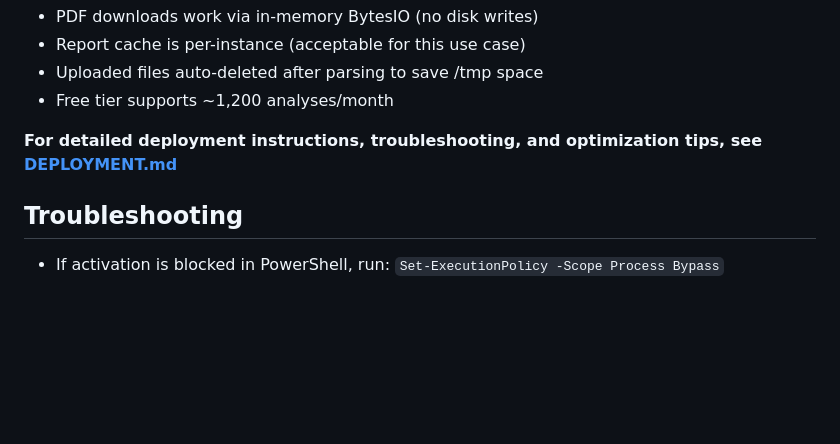
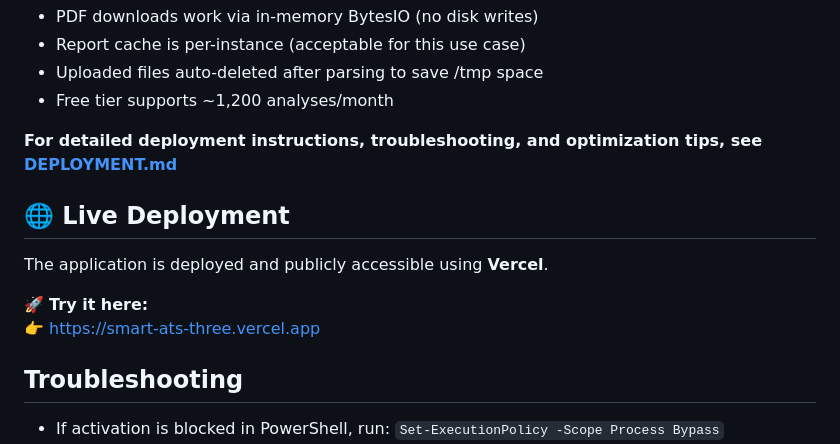
Before and after one commit to Puneetx21/SmartAts, a Markdown page: README.md, the part around the change. GitHub-like rendering; blank space fills up the shorter version.

```diff
--- a/README.md
+++ b/README.md
@@ -160,6 +160,13 @@ vercel --prod
 
 **For detailed deployment instructions, troubleshooting, and optimization tips, see [DEPLOYMENT.md](DEPLOYMENT.md)**
 
+## 🌐 Live Deployment
+
+The application is deployed and publicly accessible using **Vercel**.
+
+🚀 **Try it here:**
+👉 https://smart-ats-three.vercel.app
+
 ## Troubleshooting
 
 - If activation is blocked in PowerShell, run: `Set-ExecutionPolicy -Scope Process Bypass`
```
